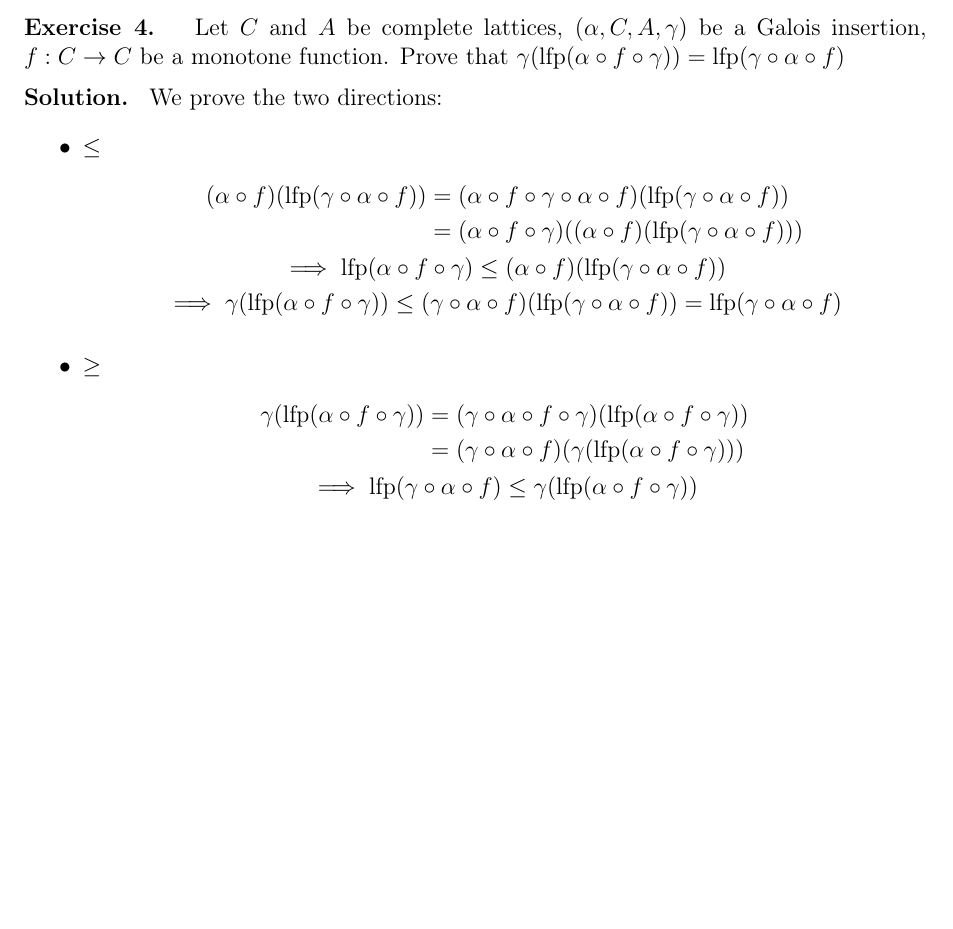
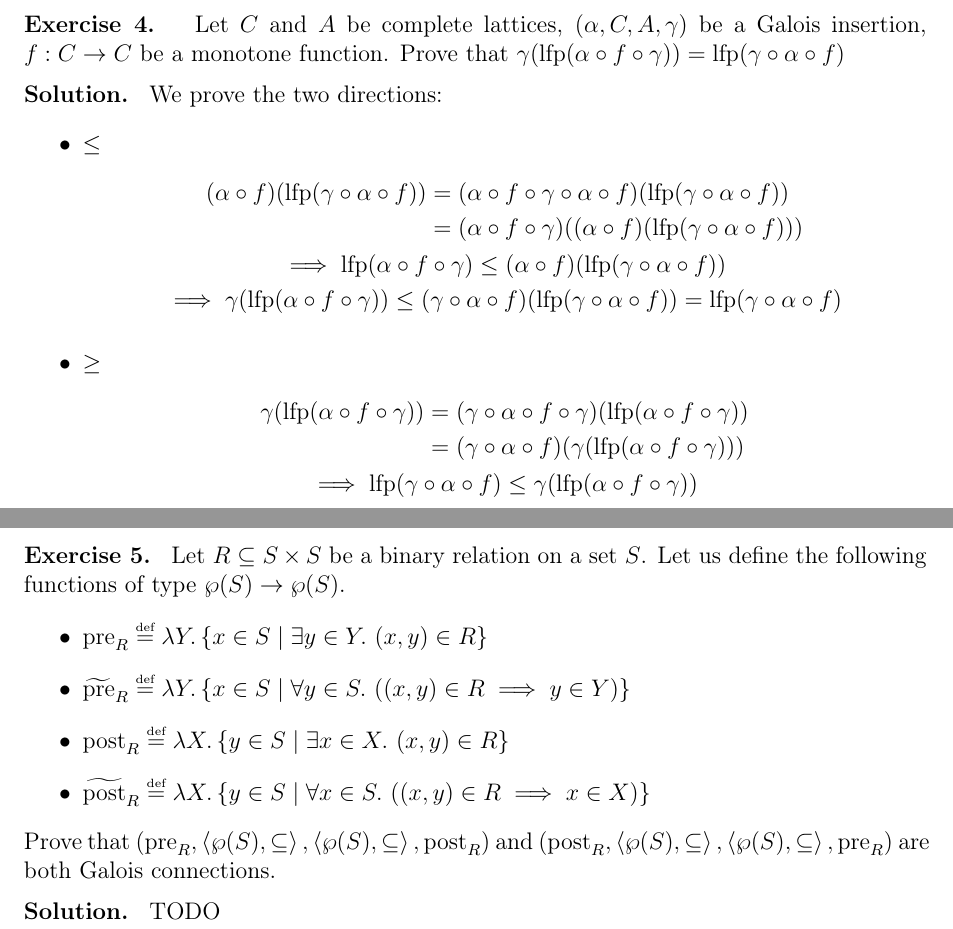
Before and after one commit to SkiFire13/software-verification-exercises-part-2, a LaTeX document (main.tex, which reads exercises/es5.tex): part of page 5 of 5 before the commit and two parts of pages 5 and 6 of 6 after it, the two joined at a grey line, cut so that both start at the same text, the shorter picture padded with empty space. Compiled offline with pdfLaTeX.

Commit message:
Add exercise 5 text

```diff
--- /dev/null
+++ b/exercises/es5.tex
@@ -0,0 +1,12 @@
+\begin{exercise}{
+    Let $R \subseteq S \times S$ be a binary relation on a set $S$. Let us define the following functions of type $\wp(S) \to \wp(S)$.
+    \begin{itemize}
+        \item $\pre_R \defeq \lambda Y. \left\{ x \in S \mid \exists y \in Y.\ (x, y) \in R \right\}$
+        \item $\widetilde{\pre}_R \defeq \lambda Y. \left\{ x \in S \mid \forall y \in S.\ ((x, y) \in R \implies y \in Y)\right\}$
+        \item $\post_R \defeq \lambda X. \left\{ y \in S \mid \exists x \in X.\ (x, y) \in R \right\}$
+        \item $\widetilde{\post}_R \defeq \lambda X. \left\{ y \in S \mid \forall x \in S.\ ((x, y) \in R \implies x \in X)\right\}$
+    \end{itemize}
+    Prove that $(\pre_R, \left<\wp(S), \subseteq\right>, \left<\wp(S), \subseteq\right>, \post_R)$ and $(\post_R, \left<\wp(S), \subseteq\right>, \left<\wp(S), \subseteq\right>, \pre_R)$ are both Galois connections.
+}
+    TODO
+\end{exercise}
--- a/main.tex
+++ b/main.tex
@@ -19,6 +19,8 @@
 \newcommand{\defeq}{\overset{\text{\tiny def}}{=}}
 \newcommand{\gfp}{\operatorname{gfp}}
 \newcommand{\lfp}{\operatorname{lfp}}
+\newcommand{\pre}{\operatorname{pre}}
+\newcommand{\post}{\operatorname{post}}
 
 \title{Software Verification Exercises - Part 2}
 \author{Stevanato Giacomo}
@@ -31,4 +33,5 @@
     \input{exercises/es2.tex}\clearpage
     \input{exercises/es3.tex}\clearpage
     \input{exercises/es4.tex}\clearpage
+    \input{exercises/es5.tex}\clearpage
 \end{document}
```
